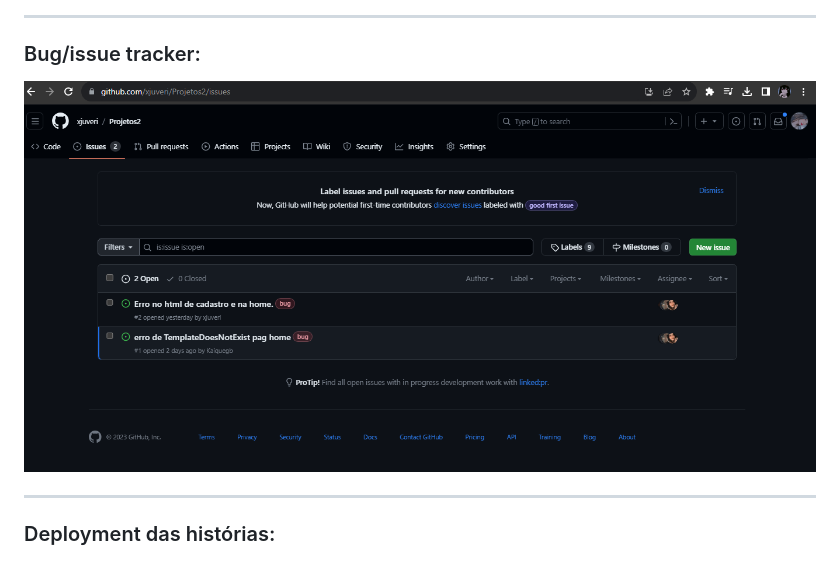
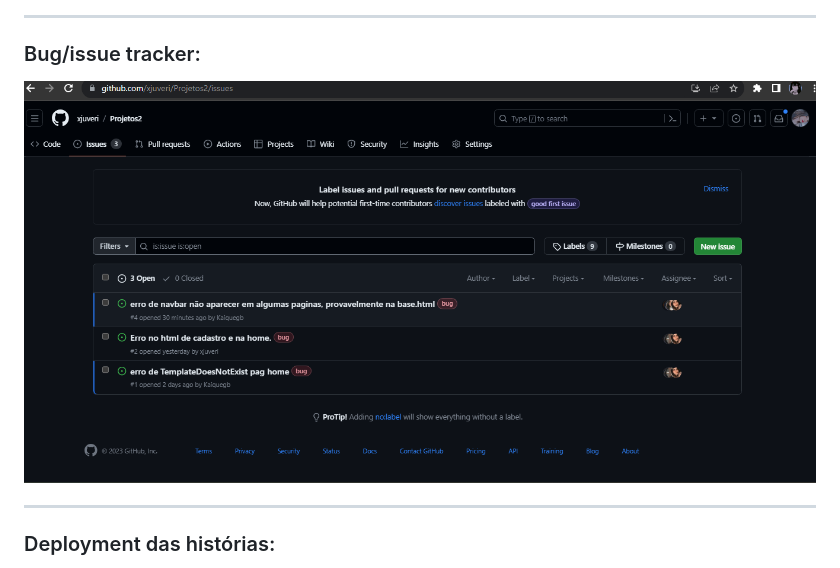
Before and after one commit to xjuveri/Projetos2, a Markdown page: README.md, the part around the change. Rendered like a GitHub page.

```diff
--- a/README.md
+++ b/README.md
@@ -28,7 +28,7 @@ Orientadora: Tatalina Silva de Oliveira.
 ![sprint-jira](https://github.com/xjuveri/Projetos2/blob/main/Captura%20de%20Tela%20(33).png)<hr>
 
 ### Bug/issue tracker:
-![bug-issue-tracker](https://github.com/xjuveri/Projetos2/blob/main/Captura%20de%20tela%202023-10-16%20200152.png)<hr>
+![bug-issue-tracker](https://github.com/xjuveri/Projetos2/blob/main/Captura%20de%20tela%202023-10-17%20010801.png)<hr>
 
 ### Deployment das histórias:
 [**Link da Azure**](http://alecrim-dourado2.azurewebsites.net/) // [**Protótipos Lo-Fi Figma**](https://www.figma.com/file/S9yj7GBhU3tigM3MrX8L7V/Untitled?type=design&node-id=0-1&mode=design&t=vkiNCcxdBzMPodUR-0) <br/>
```
